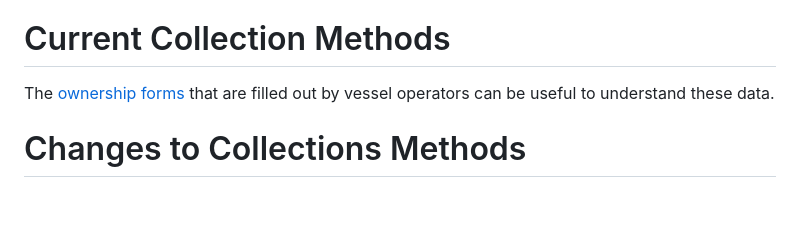
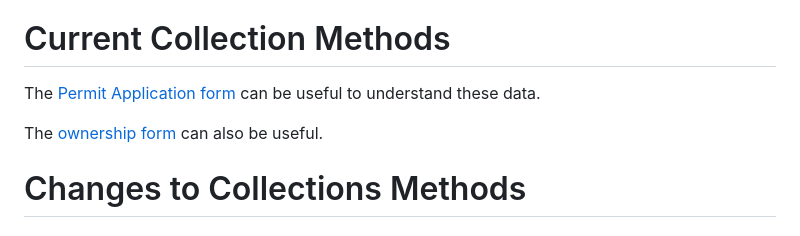
Before and after one commit to NEFSC/READ-SSB-Lee-metadata, a Markdown page: permit.md, the part around the change. Drawn GitHub-style; blank space fills up the shorter version.

Commit message:
add link to permit application

```diff
--- a/permit.md
+++ b/permit.md
@@ -16,7 +16,10 @@ The permit data contain information about fishing vessels, the fisheries they ca
 
 # Current Collection Methods
 
-The [ownership forms](./external/vesownershipform.pdf) that are filled out by vessel operators can be useful to understand these data.
+The [Permit Application form ](./external/Initial%20Vessel%20Permit%20Instructions%20-%2020170628.pdf) can be useful to understand these data.
+
+
+The [ownership form](./external/vesownershipform.pdf)  can also be useful.
 
 # Changes to Collections Methods
 
```
